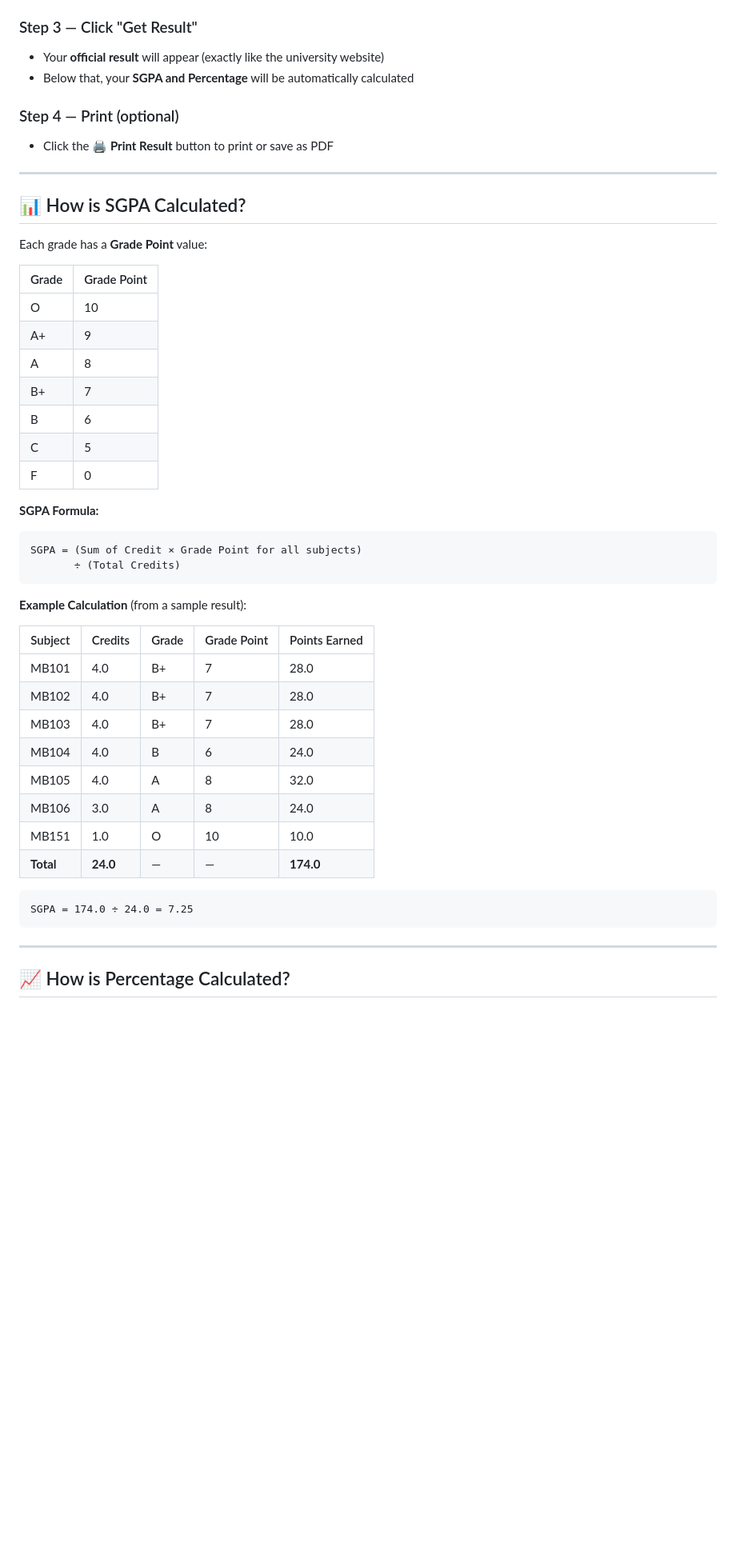
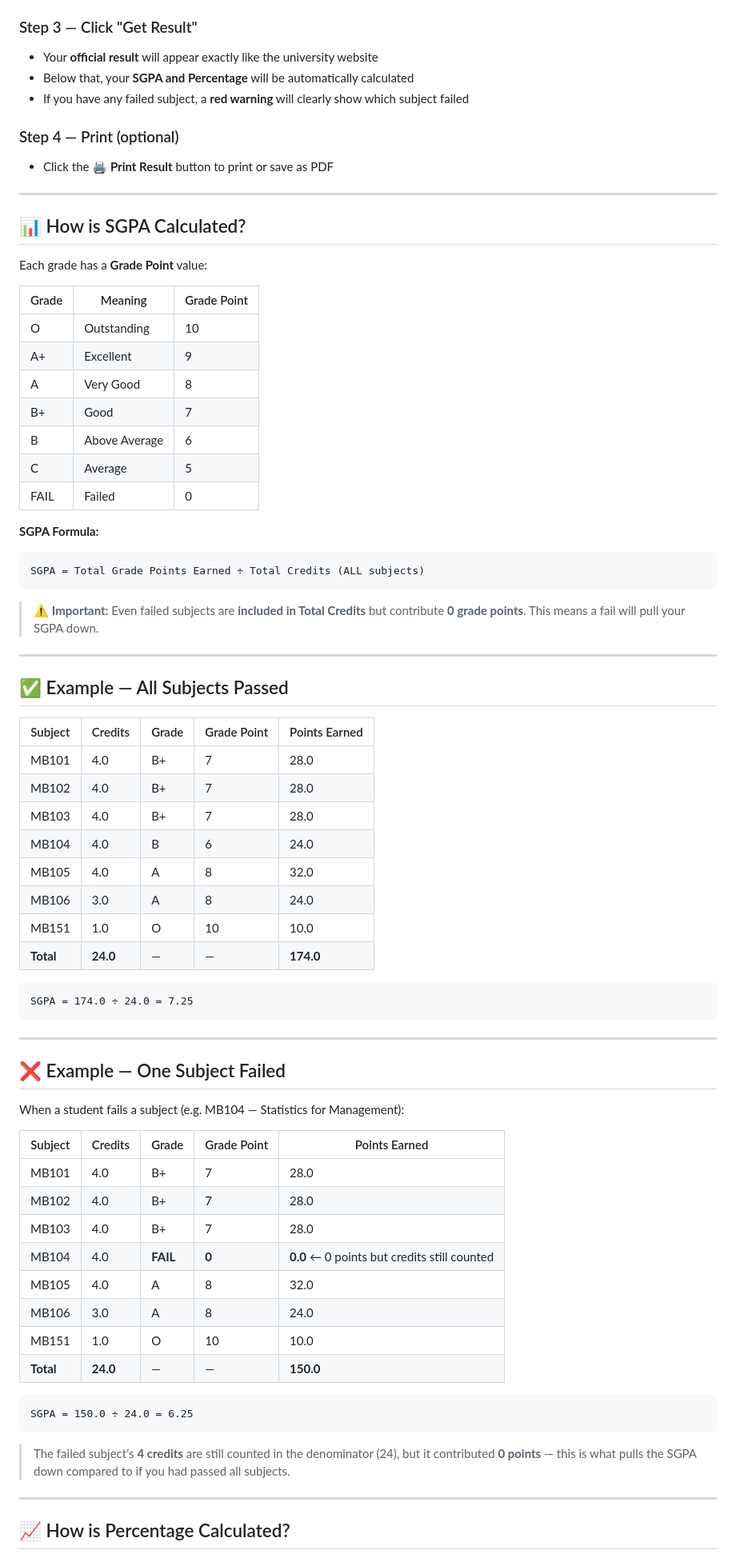
Before and after one commit to DNG0101/OSMANIA-RESULT-WITH-SGPA-AND-PERCENTAGE, a Markdown page: README.md, the part around one of its changes. Shown at 80% size. Drawn GitHub-style; blank space fills up the shorter version.

````diff
--- a/README.md
+++ b/README.md
@@ -33,8 +33,9 @@ https://yourusername.github.io/osmania-results
 - Example: `216325672007`
 
 ### Step 3 — Click "Get Result"
-- Your **official result** will appear (exactly like the university website)
+- Your **official result** will appear exactly like the university website
 - Below that, your **SGPA and Percentage** will be automatically calculated
+- If you have any failed subject, a **red warning** will clearly show which subject failed
 
 ### Step 4 — Print (optional)
 - Click the **🖨 Print Result** button to print or save as PDF
@@ -45,23 +46,26 @@ https://yourusername.github.io/osmania-results
 
 Each grade has a **Grade Point** value:
 
-| Grade | Grade Point |
-|-------|------------|
-| O     | 10         |
-| A+    | 9          |
-| A     | 8          |
-| B+    | 7          |
-| B     | 6          |
-| C     | 5          |
-| F     | 0          |
+| Grade | Meaning   | Grade Point |
+|-------|-----------|-------------|
+| O     | Outstanding | 10        |
+| A+    | Excellent   | 9         |
+| A     | Very Good   | 8         |
+| B+    | Good        | 7         |
+| B     | Above Average | 6       |
+| C     | Average     | 5         |
+| FAIL  | Failed      | 0         |
 
 **SGPA Formula:**
 ```
-SGPA = (Sum of Credit × Grade Point for all subjects)
-       ÷ (Total Credits)
+SGPA = Total Grade Points Earned ÷ Total Credits (ALL subjects)
 ```
 
-**Example Calculation** (from a sample result):
+> ⚠️ **Important:** Even failed subjects are **included in Total Credits** but contribute **0 grade points**. This means a fail will pull your SGPA down.
+
+---
+
+## ✅ Example — All Subjects Passed
 
 | Subject | Credits | Grade | Grade Point | Points Earned |
 |---------|---------|-------|-------------|---------------|
@@ -72,7 +76,7 @@ SGPA = (Sum of Credit × Grade Point for all subjects)
 | MB105   | 4.0     | A     | 8           | 32.0          |
 | MB106   | 3.0     | A     | 8           | 24.0          |
 | MB151   | 1.0     | O     | 10          | 10.0          |
-| **Total** | **24.0** | — | —         | **174.0**     |
+| **Total** | **24.0** | —  | —           | **174.0**     |
 
 ```
 SGPA = 174.0 ÷ 24.0 = 7.25
@@ -80,4 +84,27 @@ SGPA = 174.0 ÷ 24.0 = 7.25
 
 ---
 
+## ❌ Example — One Subject Failed
+
+When a student fails a subject (e.g. MB104 — Statistics for Management):
+
+| Subject | Credits | Grade | Grade Point | Points Earned |
+|---------|---------|-------|-------------|---------------|
+| MB101   | 4.0     | B+    | 7           | 28.0          |
+| MB102   | 4.0     | B+    | 7           | 28.0          |
+| MB103   | 4.0     | B+    | 7           | 28.0          |
+| MB104   | 4.0     | **FAIL** | **0**    | **0.0** ← 0 points but credits still counted |
+| MB105   | 4.0     | A     | 8           | 32.0          |
+| MB106   | 3.0     | A     | 8           | 24.0          |
+| MB151   | 1.0     | O     | 10          | 10.0          |
+| **Total** | **24.0** | —  | —           | **150.0**     |
+
+```
+SGPA = 150.0 ÷ 24.0 = 6.25
+```
+
+> The failed subject's **4 credits** are still counted in the denominator (24), but it contributed **0 points** — this is what pulls the SGPA down compared to if you had passed all subjects.
+
+---
+
 ## 📈 How is Percentage Calculated?
````
Also changed, not shown: other parts of README.md (+32 -20 lines).
